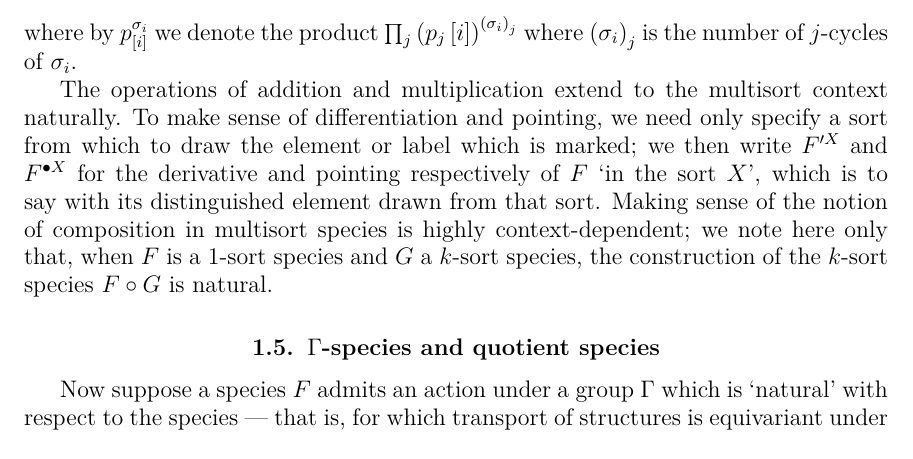
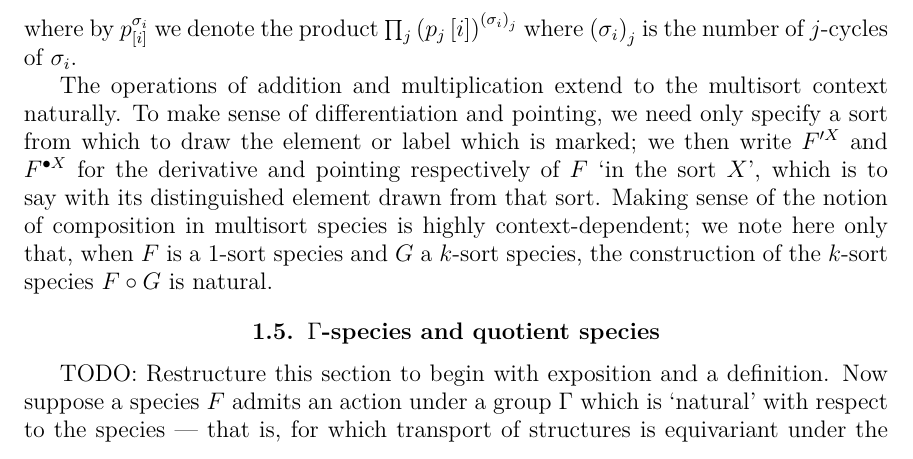
Before and after one commit to againerdewar/thesis, a LaTeX thesis (argthesis.tex): part of page 17 of 45, cut so that both start at the same text. Compiled offline with pdfLaTeX.

Commit message:
Added TODO for restructuring quotient species section.

```diff
--- a/argthesis.tex
+++ b/argthesis.tex
@@ -326,6 +326,7 @@ To make sense of differentiation and pointing, we need only specify a sort from
 Making sense of the notion of composition in multisort species is highly context-dependent; we note here only that, when $F$ is a $1$-sort species and $G$ a $k$-sort species, the construction of the $k$-sort species $F \circ G$ is natural.
 
 \section{$\Gamma$-species and quotient species}\label{s:quot}
+TODO: Restructure this section to begin with exposition and a definition.
 Now suppose a species $F$ admits an action under a group $\Gamma$ which is `natural' with respect to the species --- that is, for which transport of structures is equivariant under the $\Gamma$-action, or, equivalently, for which the actions of $\mathfrak{S}_{n}$ (on labels) and $\Gamma$ on all $F$-structures commute.
 We can then define a new species $\nicefrac{F}{\Gamma}$, the \emph{quotient species} of $F$ under the action of $\Gamma$, to be the species of $\Gamma$-orbits of
 $F$-structures.
```
